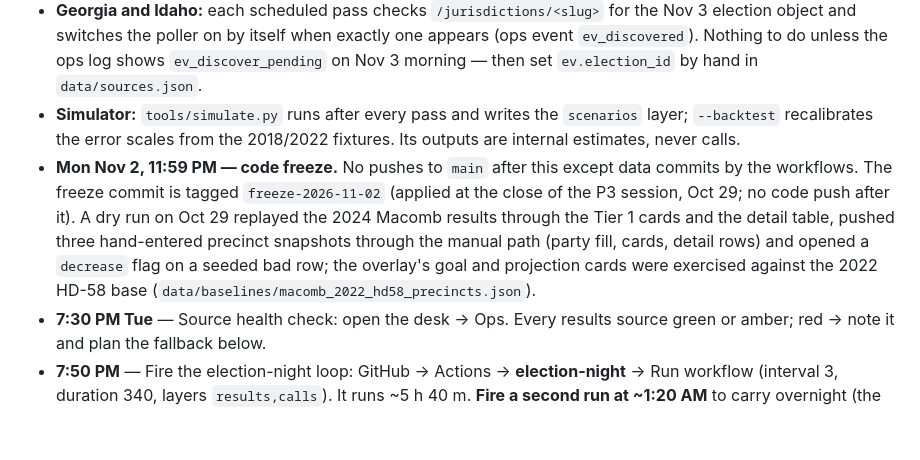
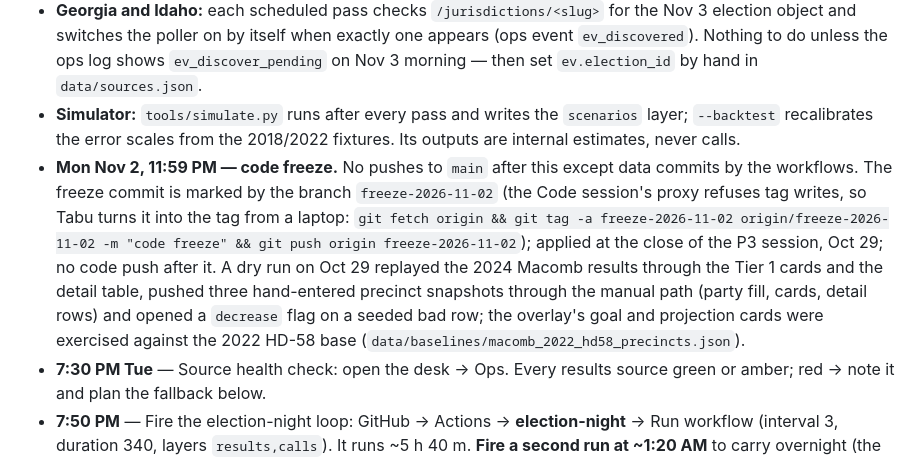
Before and after one commit to tgantt8/election-desk-2026, a Markdown page: RUNBOOK.md, the part around the change. Rendered like a GitHub page; blank space fills up the shorter version.

Commit message:
RUNBOOK: freeze marker is a branch until the tag is pushed from a laptop
Co-Authored-By: Claude Fable 5.1 <noreply@anthropic.com>
Claude-Session: https://claude.ai/code/session_01WsshaCho5vBh6o2uyEVo2j

```diff
--- a/RUNBOOK.md
+++ b/RUNBOOK.md
@@ -9,7 +9,7 @@ UNOFFICIAL until certified (Macomb canvass ~Nov 17; state canvass ~Nov 23).
 - **Early vote:** North Carolina, Florida and the UF display-only file refresh on every scheduled pass. Michigan's dashboard is a hand capture: desk → Ops → Early-vote capture → Copy JSON → **manual-entry** (layer `early_vote`), twice a day through Mon Nov 2. michigan.gov denies the sandbox, the drafting workbench and GitHub runners (Akamai), so only a person at a browser can read it: capture statewide, Macomb County, Sterling Heights, Warren, Shelby Township and Utica (mail ballots requested, returned, early in-person cast), and type the same jurisdictions' returned counts into the HD-58 overlay's Banked-vs-needed card. No capture had been entered as of Oct 29.
 - **Georgia and Idaho:** each scheduled pass checks `/jurisdictions/<slug>` for the Nov 3 election object and switches the poller on by itself when exactly one appears (ops event `ev_discovered`). Nothing to do unless the ops log shows `ev_discover_pending` on Nov 3 morning — then set `ev.election_id` by hand in `data/sources.json`.
 - **Simulator:** `tools/simulate.py` runs after every pass and writes the `scenarios` layer; `--backtest` recalibrates the error scales from the 2018/2022 fixtures. Its outputs are internal estimates, never calls.
-- **Mon Nov 2, 11:59 PM — code freeze.** No pushes to `main` after this except data commits by the workflows. The freeze commit is tagged `freeze-2026-11-02` (applied at the close of the P3 session, Oct 29; no code push after it). A dry run on Oct 29 replayed the 2024 Macomb results through the Tier 1 cards and the detail table, pushed three hand-entered precinct snapshots through the manual path (party fill, cards, detail rows) and opened a `decrease` flag on a seeded bad row; the overlay's goal and projection cards were exercised against the 2022 HD-58 base (`data/baselines/macomb_2022_hd58_precincts.json`).
+- **Mon Nov 2, 11:59 PM — code freeze.** No pushes to `main` after this except data commits by the workflows. The freeze commit is marked by the branch `freeze-2026-11-02` (the Code session's proxy refuses tag writes, so Tabu turns it into the tag from a laptop: `git fetch origin && git tag -a freeze-2026-11-02 origin/freeze-2026-11-02 -m "code freeze" && git push origin freeze-2026-11-02`); applied at the close of the P3 session, Oct 29; no code push after it. A dry run on Oct 29 replayed the 2024 Macomb results through the Tier 1 cards and the detail table, pushed three hand-entered precinct snapshots through the manual path (party fill, cards, detail rows) and opened a `decrease` flag on a seeded bad row; the overlay's goal and projection cards were exercised against the 2022 HD-58 base (`data/baselines/macomb_2022_hd58_precincts.json`).
 - **7:30 PM Tue** — Source health check: open the desk → Ops. Every results source green or amber; red → note it and plan the fallback below.
 - **7:50 PM** — Fire the election-night loop: GitHub → Actions → **election-night** → Run workflow (interval 3, duration 340, layers `results,calls`).
   It runs ~5 h 40 m. **Fire a second run at ~1:20 AM** to carry overnight (the `pollers` concurrency group queues it behind the first).
```
